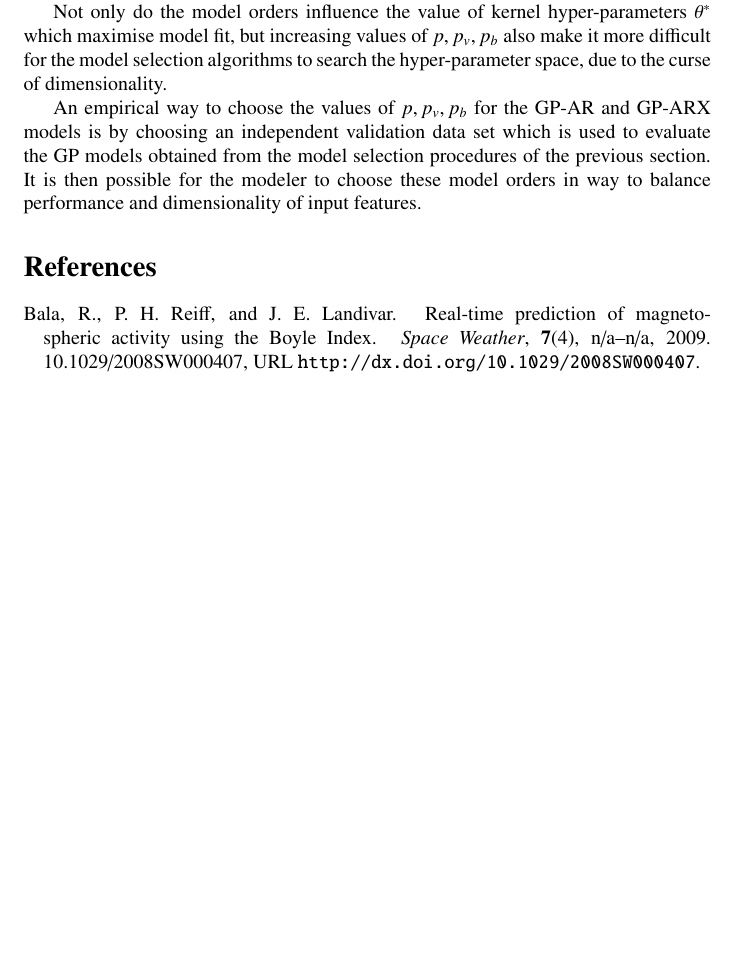
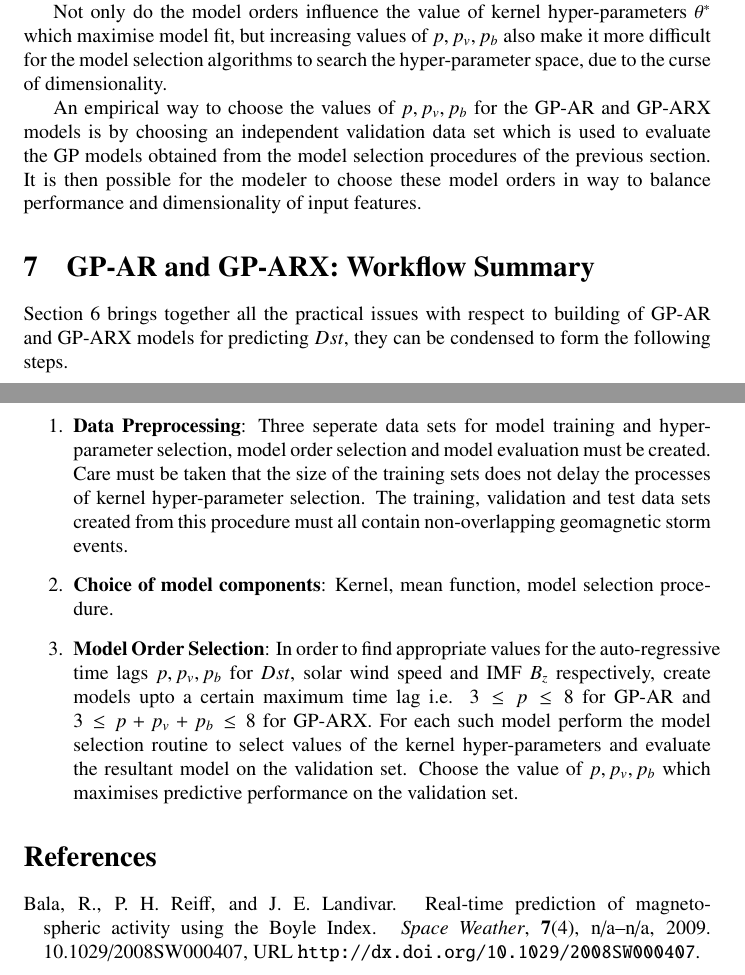
Before and after one commit to mandar2812/GP-Models-SW, a LaTeX paper (chap.tex): part of page 9 of 12 before the commit and two parts of pages 9 and 10 of 13 after it, the two joined at a grey line, cut so that both start at the same text, the shorter picture padded with empty space. Compiled offline with pdfLaTeX.

Commit message:
Added method summary

```diff
--- a/chap.tex
+++ b/chap.tex
@@ -267,6 +267,21 @@ Not only do the model orders influence the value of kernel hyper-parameters $\th
 
 An empirical way to choose the values of $p, p_v, p_b$ for the GP-AR and GP-ARX models is by choosing an independent validation data set which is used to evaluate the GP models obtained from the model selection procedures of the previous section. It is then possible for the modeler to choose these model orders in way to balance performance and dimensionality of input features.
 
+\section{GP-AR and GP-ARX: Workflow Summary}
+
+Section \ref{sec:modeldesign} brings together all the practical issues with respect to building of GP-AR and GP-ARX models for predicting $Dst$, they can be condensed to form the following steps.
+
+\begin{enumerate}
+
+\item \textbf{Data Preprocessing}: Three seperate data sets for model training and hyper-parameter selection, model order selection and model evaluation must be created. Care must be taken that the size of the training sets does not delay the processes of kernel hyper-parameter selection. The training, validation and test data sets created from this procedure must all contain non-overlapping geomagnetic storm events.
+
+\item \textbf{Choice of model components}:  Kernel, mean function, model selection procedure.
+
+\item \textbf{Model Order Selection}: In order to find appropriate values for the auto-regressive time lags $p, p_v, p_b$ for $Dst$, solar wind speed and IMF $B_z$ respectively, create models upto a certain maximum time lag i.e. $3 \leq p \leq 8$ for GP-AR and $3 \leq p + p_v + p_b \leq 8$ for GP-ARX. For each such model perform the model selection routine to select values of the kernel hyper-parameters and evaluate the resultant model on the validation set. Choose the value of $p, p_v, p_b$ which maximises predictive performance on the validation set.
+
+\end{enumerate}
+
+
 \bibliography{references}
 
 \end{document}
```
Also changed, not shown: chap.tex (4 more changed lines).
